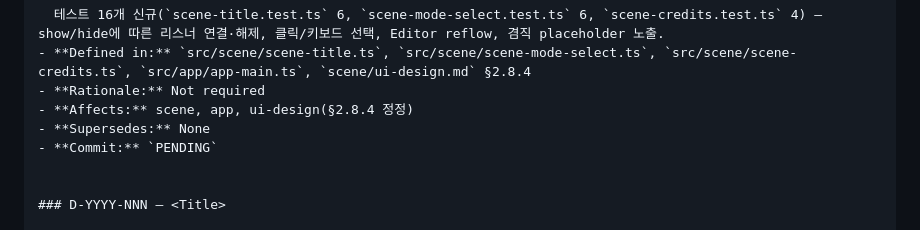
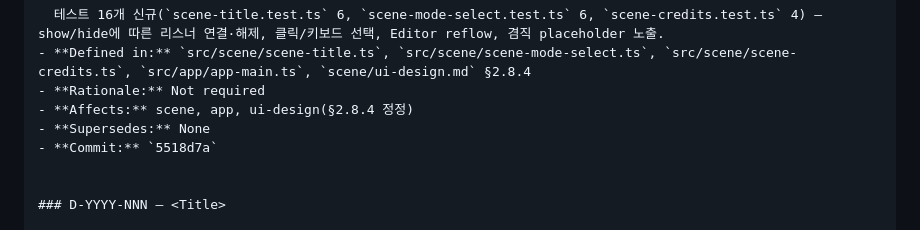
Before and after one commit to airpole/conflux-redesign, a Markdown page: DECISION_LOG.md, the part around the change. Rendered like a GitHub page.

Commit message:
docs(log): D-2026-083 커밋 SHA 기입
Co-Authored-By: Claude Sonnet 5 <noreply@anthropic.com>
Claude-Session: https://claude.ai/code/session_0174f7zuK1dcwJyLSHX5P44x

```diff
--- a/DECISION_LOG.md
+++ b/DECISION_LOG.md
@@ -1093,7 +1093,7 @@
 - **Rationale:** Not required
 - **Affects:** scene, app, ui-design(§2.8.4 정정)
 - **Supersedes:** None
-- **Commit:** `PENDING`
+- **Commit:** `5518d7a`
 
 
 ### D-YYYY-NNN — <Title>
```
